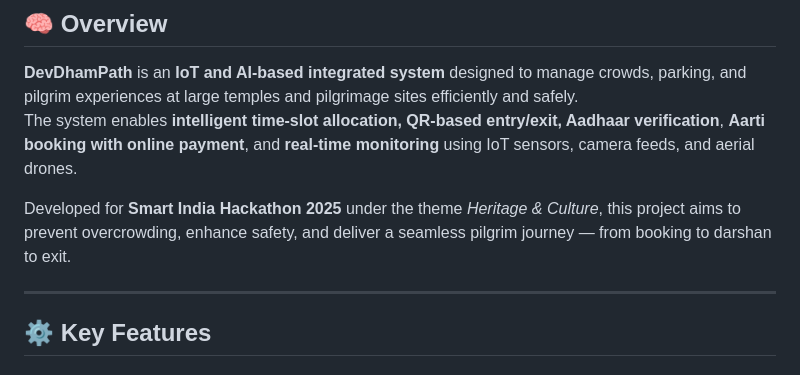
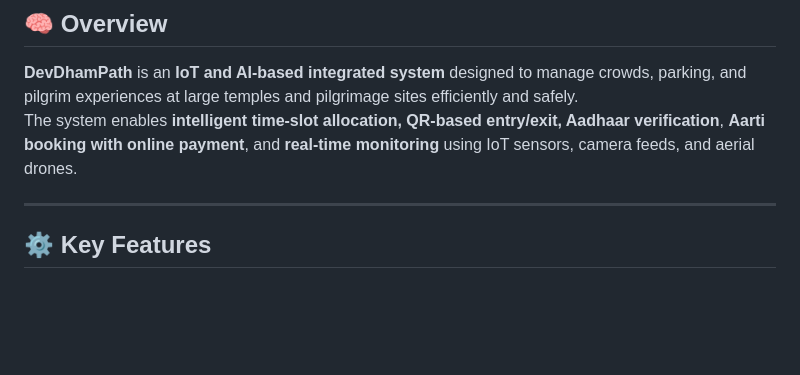
Before and after one commit to The-New-Kid/Codecatalysts, a Markdown page: README.md, the part around the change. Rendered like a GitHub page; blank space fills up the shorter version.

Commit message:
Revise README to streamline project overview
Removed project development context for clarity.

```diff
--- a/README.md
+++ b/README.md
@@ -3,8 +3,6 @@
 ## 🧠 Overview
 **DevDhamPath** is an **IoT and AI-based integrated system** designed to manage crowds, parking, and pilgrim experiences at large temples and pilgrimage sites efficiently and safely.
 The system enables **intelligent time-slot allocation, QR-based entry/exit, Aadhaar verification**, **Aarti booking with online payment**, and **real-time monitoring** using IoT sensors, camera feeds, and aerial drones.
-
-Developed for **Smart India Hackathon 2025** under the theme *Heritage & Culture*, this project aims to prevent overcrowding, enhance safety, and deliver a seamless pilgrim journey — from booking to darshan to exit.
 
 ---
 
```
